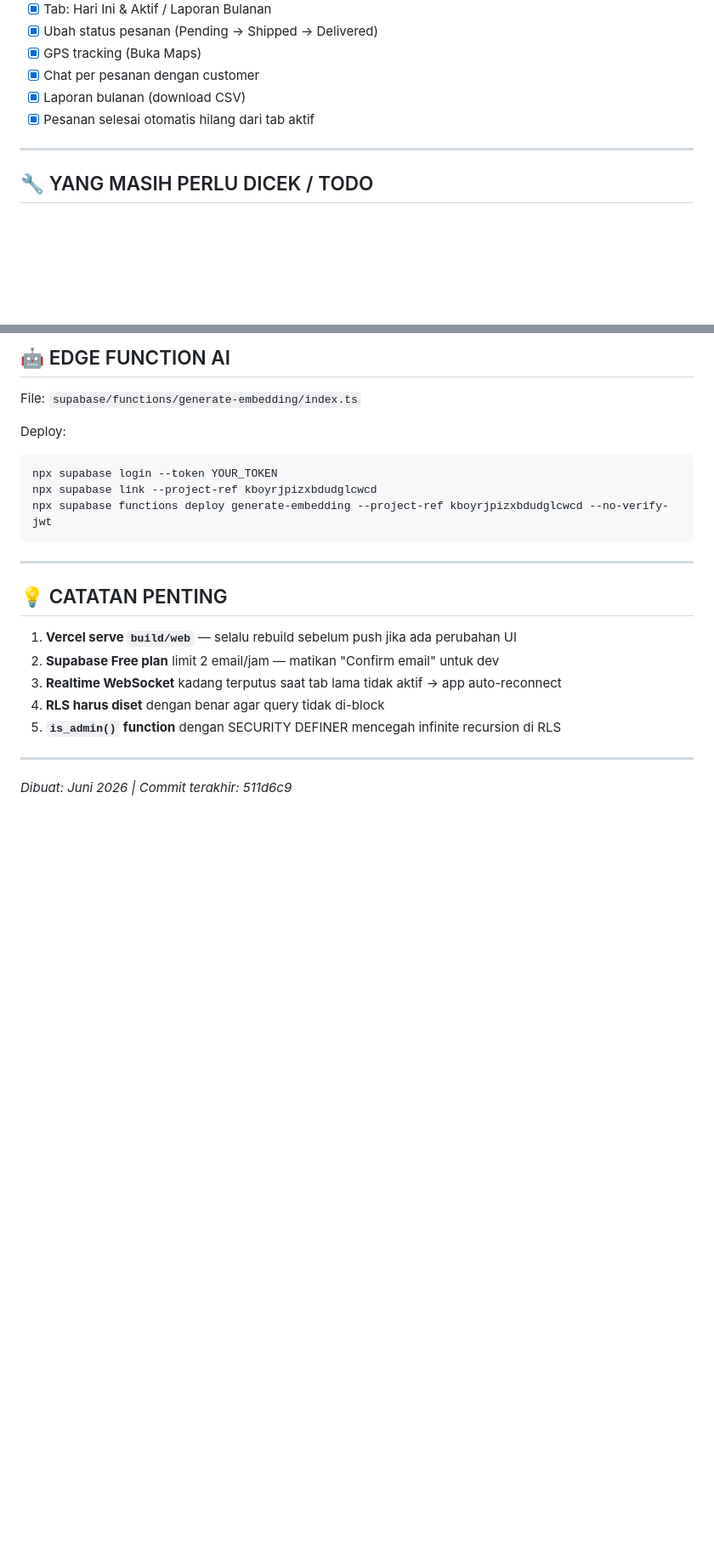
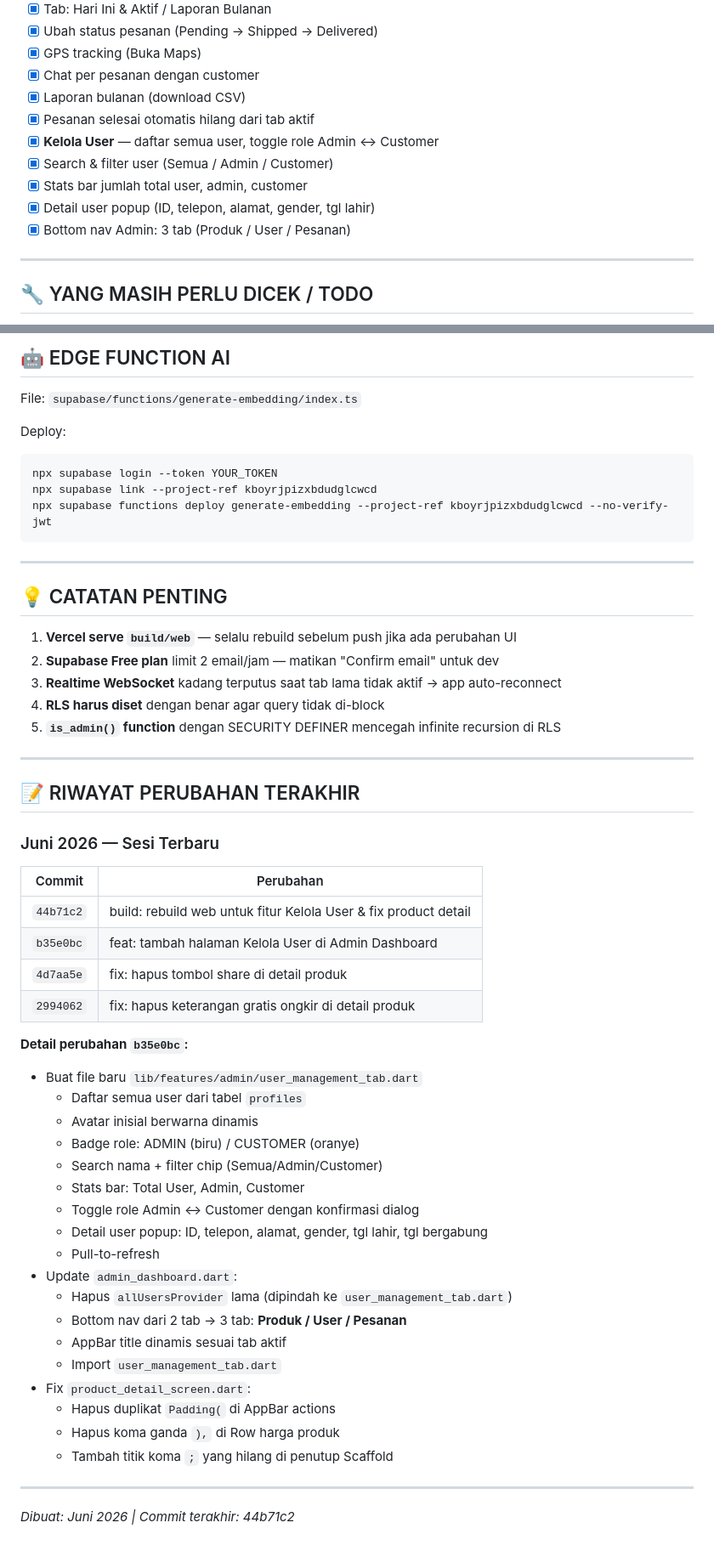
Before and after one commit to fikri-wq/fikri_retail, a Markdown page: REKAP_PENGEMBANGAN.md, 2 parts joined by grey strips. Shown at 85% size. Drawn GitHub-style; blank space fills up the shorter version.

Commit message:
docs: update REKAP_PENGEMBANGAN sesuai perubahan terbaru (Kelola User)

```diff
--- a/REKAP_PENGEMBANGAN.md
+++ b/REKAP_PENGEMBANGAN.md
@@ -229,6 +230,11 @@ Font: **Poppins** (Google Fonts)
 - [x] Chat per pesanan dengan customer
 - [x] Laporan bulanan (download CSV)
 - [x] Pesanan selesai otomatis hilang dari tab aktif
+- [x] **Kelola User** — daftar semua user, toggle role Admin ↔ Customer
+- [x] Search & filter user (Semua / Admin / Customer)
+- [x] Stats bar jumlah total user, admin, customer
+- [x] Detail user popup (ID, telepon, alamat, gender, tgl lahir)
+- [x] Bottom nav Admin: 3 tab (Produk / User / Pesanan)
 
 ---
 
@@ -273,4 +279,36 @@ npx supabase functions deploy generate-embedding --project-ref kboyrjpizxbdudglc
 
 ---
 
-*Dibuat: Juni 2026 | Commit terakhir: 511d6c9*
+## 📝 RIWAYAT PERUBAHAN TERAKHIR
+
+### Juni 2026 — Sesi Terbaru
+| Commit | Perubahan |
+|--------|-----------|
+| `44b71c2` | build: rebuild web untuk fitur Kelola User & fix product detail |
+| `b35e0bc` | feat: tambah halaman Kelola User di Admin Dashboard |
+| `4d7aa5e` | fix: hapus tombol share di detail produk |
+| `2994062` | fix: hapus keterangan gratis ongkir di detail produk |
+
+**Detail perubahan `b35e0bc`:**
+- Buat file baru `lib/features/admin/user_management_tab.dart`
+  - Daftar semua user dari tabel `profiles`
+  - Avatar inisial berwarna dinamis
+  - Badge role: ADMIN (biru) / CUSTOMER (oranye)
+  - Search nama + filter chip (Semua/Admin/Customer)
+  - Stats bar: Total User, Admin, Customer
+  - Toggle role Admin ↔ Customer dengan konfirmasi dialog
+  - Detail user popup: ID, telepon, alamat, gender, tgl lahir, tgl bergabung
+  - Pull-to-refresh
+- Update `admin_dashboard.dart`:
+  - Hapus `allUsersProvider` lama (dipindah ke `user_management_tab.dart`)
+  - Bottom nav dari 2 tab → 3 tab: **Produk / User / Pesanan**
+  - AppBar title dinamis sesuai tab aktif
+  - Import `user_management_tab.dart`
+- Fix `product_detail_screen.dart`:
+  - Hapus duplikat `Padding(` di AppBar actions
+  - Hapus koma ganda `),` di Row harga produk
+  - Tambah titik koma `;` yang hilang di penutup Scaffold
+
+---
+
+*Dibuat: Juni 2026 | Commit terakhir: 44b71c2*
```
Also changed, not shown: other parts of REKAP_PENGEMBANGAN.md (+2 -1 lines).
